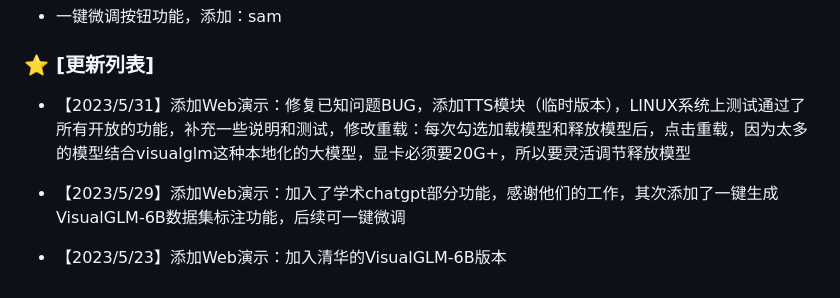
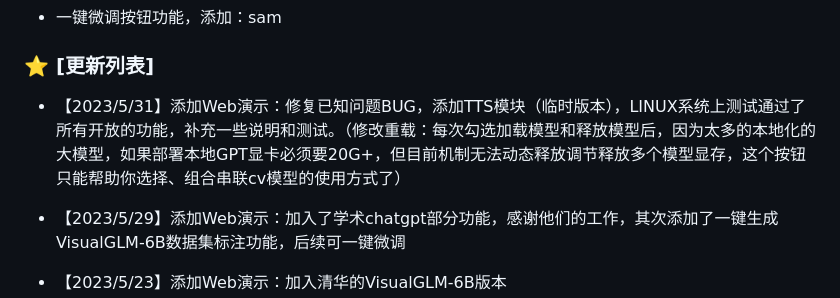
Before and after one commit to positive666/Prompt-Can-Anything, a Markdown page: README_zh.md, the part around the change. Drawn GitHub-style.

```diff
--- a/README_zh.md
+++ b/README_zh.md
@@ -73,7 +73,7 @@
 
 ### <div align="left">⭐ [更新列表]</div>
 
-- 【2023/5/31】添加Web演示：修复已知问题BUG，添加TTS模块（临时版本），LINUX系统上测试通过了所有开放的功能，补充一些说明和测试，修改重载：每次勾选加载模型和释放模型后，点击重载，因为太多的模型结合visualglm这种本地化的大模型，显卡必须要20G+，所以要灵活调节释放模型
+- 【2023/5/31】添加Web演示：修复已知问题BUG，添加TTS模块（临时版本），LINUX系统上测试通过了所有开放的功能，补充一些说明和测试。（修改重载：每次勾选加载模型和释放模型后，因为太多的本地化的大模型，如果部署本地GPT显卡必须要20G+，但目前机制无法动态释放调节释放多个模型显存，这个按钮只能帮助你选择、组合串联cv模型的使用方式了）
 
 - 【2023/5/29】添加Web演示：加入了学术chatgpt部分功能，感谢他们的工作，其次添加了一键生成VisualGLM-6B数据集标注功能，后续可一键微调
 
```
